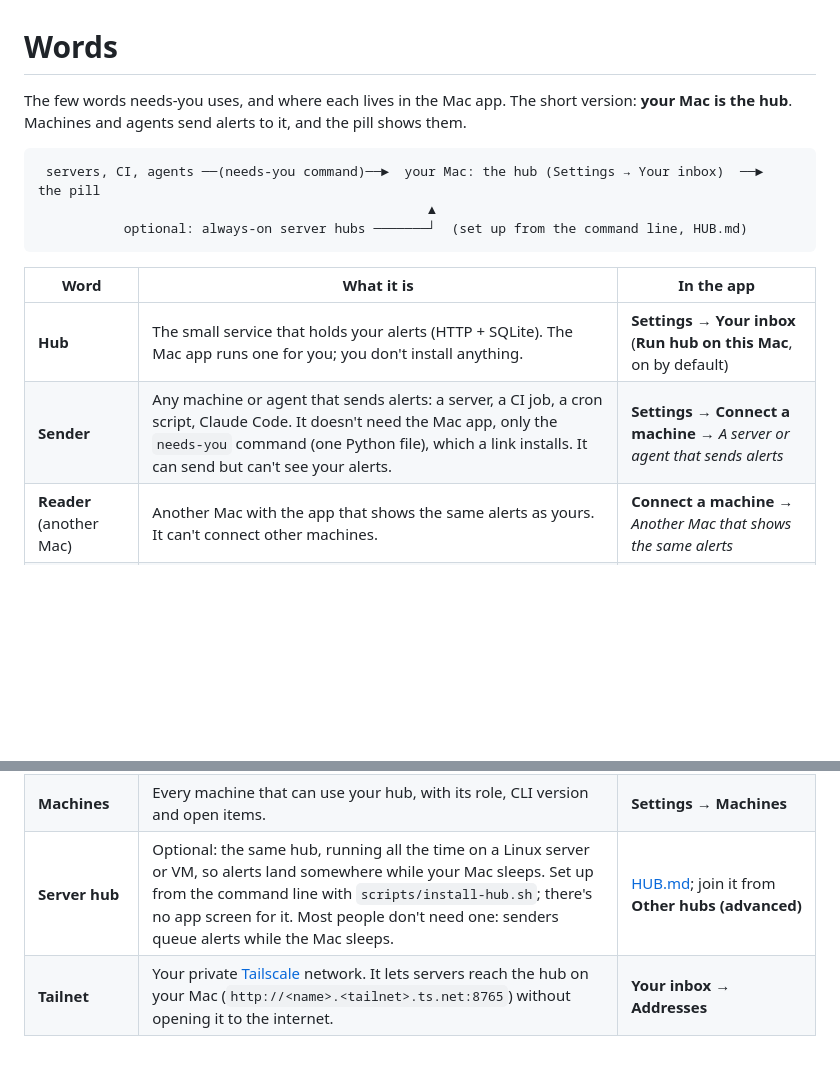
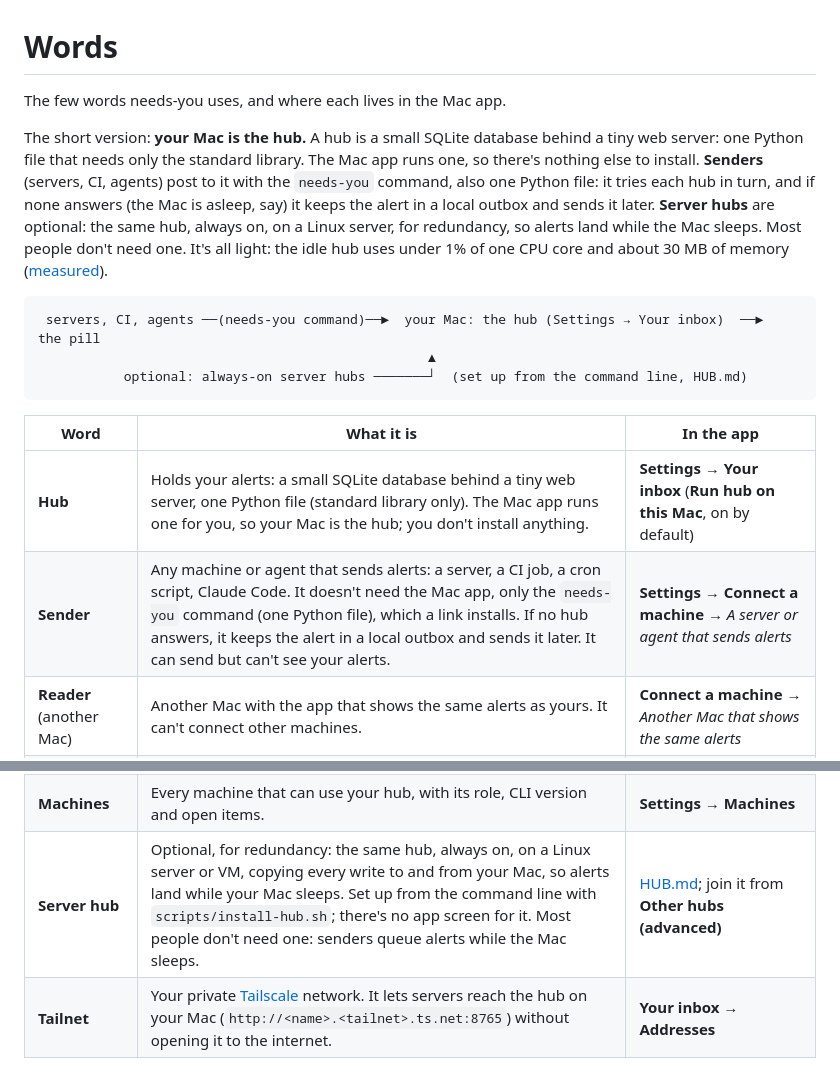
Before and after one commit to tayharris/needs-you, a Markdown page: docs/guides/concepts.md, 2 parts joined by grey strips. GitHub-like rendering; blank space fills up the shorter version.

Commit message:
docs: concepts opens with the one-paragraph how it works (hub, senders, server hubs, weight)

````diff
--- a/docs/guides/concepts.md
+++ b/docs/guides/concepts.md
@@ -1,6 +1,8 @@
 # Words
 
-The few words needs-you uses, and where each lives in the Mac app. The short version: **your Mac is the hub**. Machines and agents send alerts to it, and the pill shows them.
+The few words needs-you uses, and where each lives in the Mac app.
+
+The short version: **your Mac is the hub.** A hub is a small SQLite database behind a tiny web server: one Python file that needs only the standard library. The Mac app runs one, so there's nothing else to install. **Senders** (servers, CI, agents) post to it with the `needs-you` command, also one Python file: it tries each hub in turn, and if none answers (the Mac is asleep, say) it keeps the alert in a local outbox and sends it later. **Server hubs** are optional: the same hub, always on, on a Linux server, for redundancy, so alerts land while the Mac sleeps. Most people don't need one. It's all light: the idle hub uses under 1% of one CPU core and about 30 MB of memory ([measured](../HUB.md#resource-use)).
 
 ```
  servers, CI, agents ──(needs-you command)──►  your Mac: the hub (Settings → Your inbox)  ──►  the pill
@@ -10,13 +12,13 @@ The few words needs-you uses, and where each lives in the Mac app. The short ver
 
 | Word | What it is | In the app |
 |---|---|---|
-| **Hub** | The small service that holds your alerts (HTTP + SQLite). The Mac app runs one for you; you don't install anything. | **Settings → Your inbox** (**Run hub on this Mac**, on by default) |
-| **Sender** | Any machine or agent that sends alerts: a server, a CI job, a cron script, Claude Code. It doesn't need the Mac app, only the `needs-you` command (one Python file), which a link installs. It can send but can't see your alerts. | **Settings → Connect a machine** → *A server or agent that sends alerts* |
+| **Hub** | Holds your alerts: a small SQLite database behind a tiny web server, one Python file (standard library only). The Mac app runs one for you, so your Mac is the hub; you don't install anything. | **Settings → Your inbox** (**Run hub on this Mac**, on by default) |
+| **Sender** | Any machine or agent that sends alerts: a server, a CI job, a cron script, Claude Code. It doesn't need the Mac app, only the `needs-you` command (one Python file), which a link installs. If no hub answers, it keeps the alert in a local outbox and sends it later. It can send but can't see your alerts. | **Settings → Connect a machine** → *A server or agent that sends alerts* |
 | **Reader** (another Mac) | Another Mac with the app that shows the same alerts as yours. It can't connect other machines. | **Connect a machine** → *Another Mac that shows the same alerts* |
 | **Owner** | A Mac that can also make links and revoke machines. Your own Mac is the owner of its hub. Give it to other Macs only if they're yours. | **Connect a machine** → *Another Mac that can also connect machines (advanced)* |
 | **Invite link** / **connect link** | A link that sets up one or more machines. For a sender it's `http://<hub>/join/<code>` (an agent reads it, or you run its one-liner); for another Mac it's `needsyou://connect?…`. It works a set number of times, then expires. Each machine it sets up gets its own token you can revoke. | Made in **Connect a machine**; joined in **Other hubs (advanced)**; listed and revoked in **Machines** |
 | **Machines** | Every machine that can use your hub, with its role, CLI version and open items. | **Settings → Machines** |
-| **Server hub** | Optional: the same hub, running all the time on a Linux server or VM, so alerts land somewhere while your Mac sleeps. Set up from the command line with `scripts/install-hub.sh`; there's no app screen for it. Most people don't need one: senders queue alerts while the Mac sleeps. | [HUB.md](../HUB.md); join it from **Other hubs (advanced)** |
+| **Server hub** | Optional, for redundancy: the same hub, always on, on a Linux server or VM, copying every write to and from your Mac, so alerts land while your Mac sleeps. Set up from the command line with `scripts/install-hub.sh`; there's no app screen for it. Most people don't need one: senders queue alerts while the Mac sleeps. | [HUB.md](../HUB.md); join it from **Other hubs (advanced)** |
 | **Tailnet** | Your private [Tailscale](tailscale.md) network. It lets servers reach the hub on your Mac (`http://<name>.<tailnet>.ts.net:8765`) without opening it to the internet. | **Your inbox → Addresses** |
 
 ## The Settings pages, by task
````
